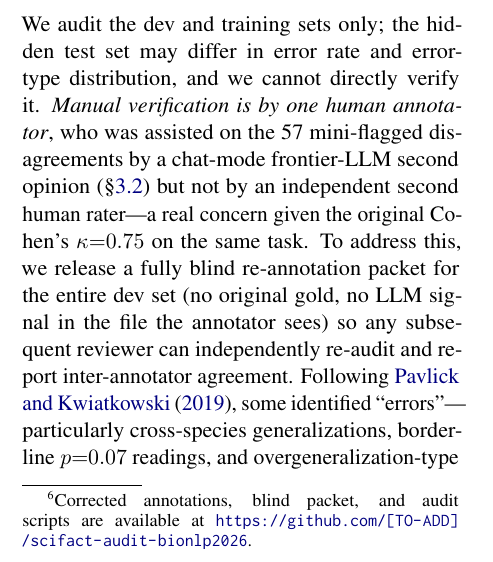
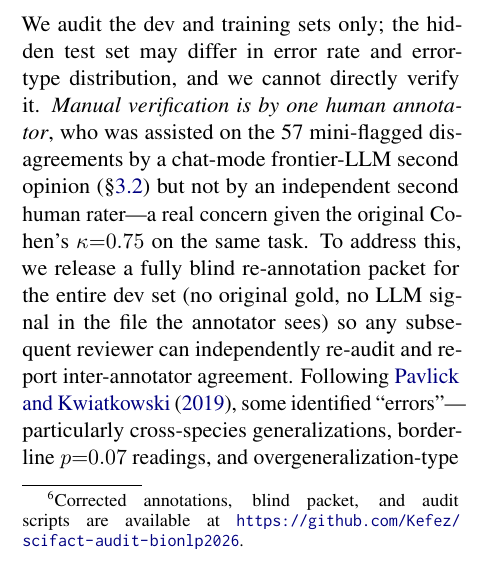
Before and after one commit to felizvida/scifact-audit-bionlp2026, a LaTeX paper (paper/scifact_audit_bionlp2026.tex): part of one column of page 5 of 7, cut so that both start at the same text. Compiled offline with pdfLaTeX.

Commit message:
paper: replace [TO-ADD] placeholder with real GitHub URL
Footnote now points to https://github.com/Kefez/scifact-audit-bionlp2026.

Co-Authored-By: Claude Opus 4.7 (1M context) <noreply@anthropic.com>

```diff
--- a/paper/scifact_audit_bionlp2026.tex
+++ b/paper/scifact_audit_bionlp2026.tex
@@ -210,7 +210,7 @@ We document a directional asymmetry (9/11 dev errors mislabel SUPPORT; one-sided
 The 3-way Haiku gain is larger ($+9.24$) when the 6 mislabeled-as-NEI pairs are admitted; we report it as an additional NEI-sensitive analysis rather than as a direct leaderboard-comparable number.
 A claim-only contamination probe with Haiku 4.5 does not support label memorization as the main explanation for these gains.
 Rather than positioning our corrections as a definitive replacement, we recommend that the original SciFact authors or a neutral third party issue an official corrected release after independent multi-annotator review.
-We release the audit corrections, a blind-annotator packet for that review, and our reproduction scripts as a starting point.\footnote{Corrected annotations, blind packet, and audit scripts are available at \url{https://github.com/[TO-ADD]/scifact-audit-bionlp2026}.}
+We release the audit corrections, a blind-annotator packet for that review, and our reproduction scripts as a starting point.\footnote{Corrected annotations, blind packet, and audit scripts are available at \url{https://github.com/Kefez/scifact-audit-bionlp2026}.}
 
 \section*{Limitations}
 
```
Also changed, not shown: paper/scifact_audit_bionlp2026.pdf.
